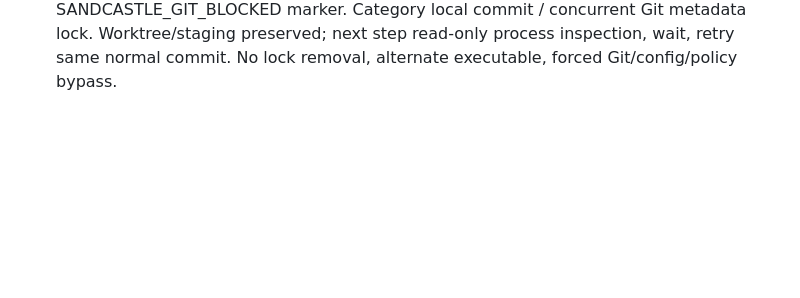
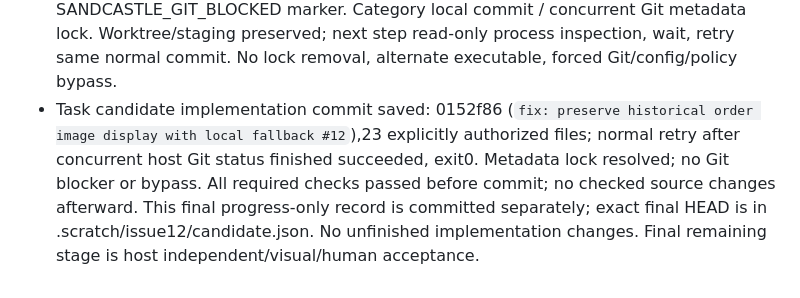
Before and after one commit to Endercloud001/yuweiju-takeout, a Markdown page: .sandcastle/task-progress.md, the part around the change. GitHub-like rendering; blank space fills up the shorter version.

Commit message:
docs: record issue12 candidate checks and handoff

```diff
--- a/.sandcastle/task-progress.md
+++ b/.sandcastle/task-progress.md
@@ -25,3 +25,4 @@
 - Scope diff reviewed; all source/build/tests/assets/docs/probe changes authorized. Final normal task commit is the candidate HEAD; its exact hash/status/checks saved immediately after commit in .scratch/issue12/candidate.json (avoids self-referencing commit hash). No remaining source implementation; no blockers or SANDCASTLE_GIT_BLOCKED events. Closing.json absent at latest precommit check; deadline remains11:54:33.407Z.
 - Remaining acceptance: host-owned independent20-minute exact-candidate checks,official WeChat compiler/real simulator and browser before/after evidence,human acceptance. Candidate does not recover prior overwritten history or prove original-data behavior; no original DB/script/config/business HTTP used, no push/PR/merge/sync/close. Publication awaits maintainer authorization after all human acceptance.
 - Git event: first ordinary local task commit exit128 on existing runtime index.lock; no SANDCASTLE_GIT_BLOCKED marker. Category local commit / concurrent Git metadata lock. Worktree/staging preserved; next step read-only process inspection, wait, retry same normal commit. No lock removal, alternate executable, forced Git/config/policy bypass.
+- Task candidate implementation commit saved: 0152f86 (`fix: preserve historical order image display with local fallback #12`),23 explicitly authorized files; normal retry after concurrent host Git status finished succeeded, exit0. Metadata lock resolved; no Git blocker or bypass. All required checks passed before commit; no checked source changes afterward. This final progress-only record is committed separately; exact final HEAD is in .scratch/issue12/candidate.json. No unfinished implementation changes. Final remaining stage is host independent/visual/human acceptance.
```
